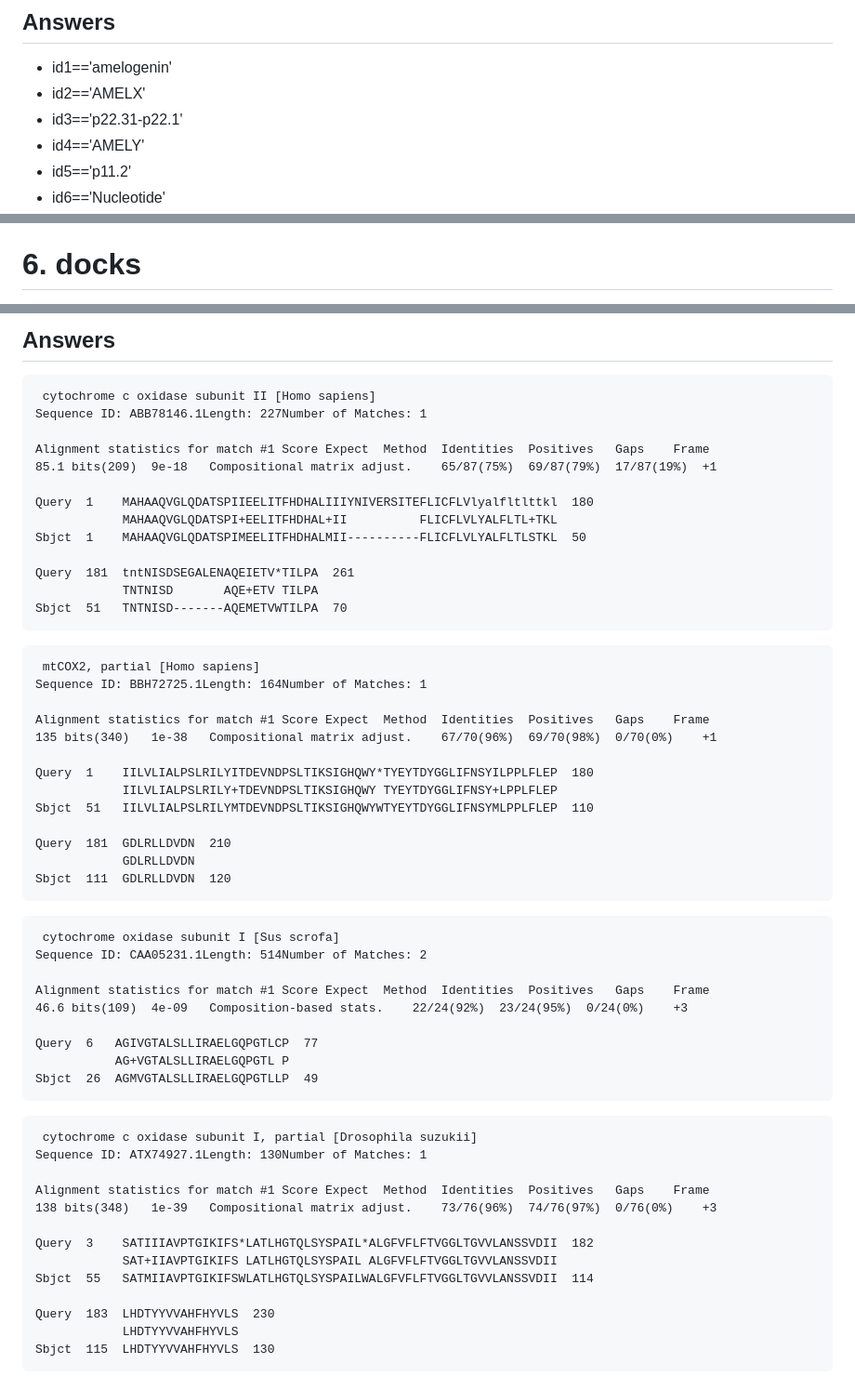
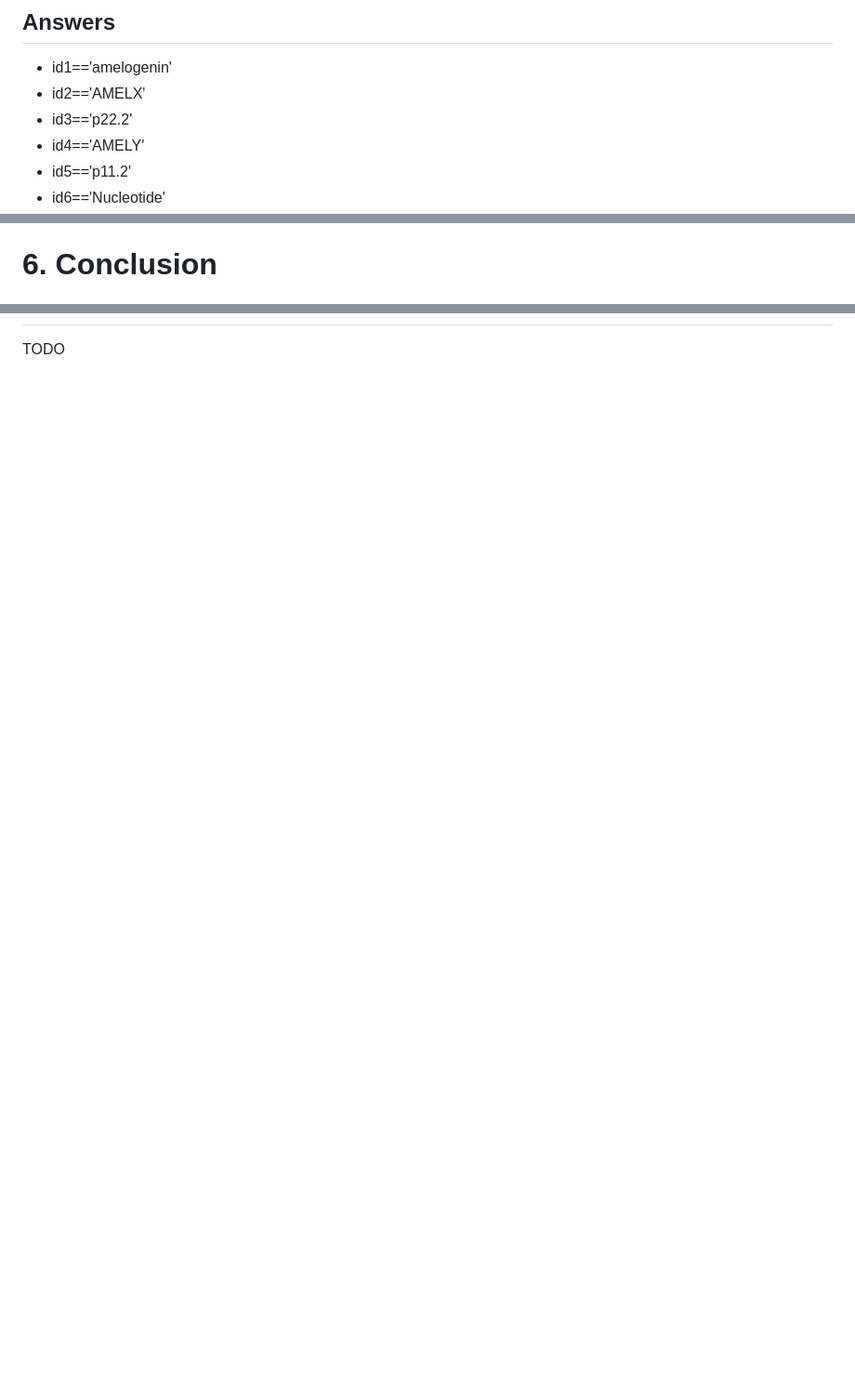
Before and after one commit to crazybiocomputing/QUIBI-Game, a Markdown page: docs/dee_and_hey/scenario.md, 3 parts joined by grey strips. Shown: that part at 93% size. Drawn GitHub-style; blank space fills up the shorter version.

````diff
--- a/docs/dee_and_hey/scenario.md
+++ b/docs/dee_and_hey/scenario.md
@@ -213,7 +222,7 @@ Congratulations!! The code for the mini-game is 'enamel.php'
 
 - id1=='amelogenin'
 - id2=='AMELX'
-- id3=='p22.31-p22.1'
+- id3=='p22.2'
 - id4=='AMELY'
 - id5=='p11.2'
 - id6=='Nucleotide'
@@ -230,5 +239,5 @@ Congratulations!! The code for the mini-game is 'enamel.php'
 - id17=='112'
 - sex=='M'
 
-# 6. docks
+# 6. Conclusion
 
@@ -266,61 +244 @@ ATTTTCATTATGTTTTATCTATAGGAGCTGTATTTGCTATTATAGCAGGTTTTATTCACTGATACCCCTT
-## Answers
-
-```
- cytochrome c oxidase subunit II [Homo sapiens]
-Sequence ID: ABB78146.1Length: 227Number of Matches: 1
-
-Alignment statistics for match #1 Score	Expect	Method	Identities	Positives	Gaps	Frame
-85.1 bits(209) 	9e-18 	Compositional matrix adjust. 	65/87(75%) 	69/87(79%) 	17/87(19%) 	+1
-
-Query  1    MAHAAQVGLQDATSPIIEELITFHDHALIIIYNIVERSITEFLICFLVlyalfltlttkl  180
-            MAHAAQVGLQDATSPI+EELITFHDHAL+II          FLICFLVLYALFLTL+TKL
-Sbjct  1    MAHAAQVGLQDATSPIMEELITFHDHALMII----------FLICFLVLYALFLTLSTKL  50
-
-Query  181  tntNISDSEGALENAQEIETV*TILPA  261
-            TNTNISD       AQE+ETV TILPA
-Sbjct  51   TNTNISD-------AQEMETVWTILPA  70
-```
-
-```
- mtCOX2, partial [Homo sapiens]
-Sequence ID: BBH72725.1Length: 164Number of Matches: 1
-
-Alignment statistics for match #1 Score	Expect	Method	Identities	Positives	Gaps	Frame
-135 bits(340) 	1e-38 	Compositional matrix adjust. 	67/70(96%) 	69/70(98%) 	0/70(0%) 	+1
-
-Query  1    IILVLIALPSLRILYITDEVNDPSLTIKSIGHQWY*TYEYTDYGGLIFNSYILPPLFLEP  180
-            IILVLIALPSLRILY+TDEVNDPSLTIKSIGHQWY TYEYTDYGGLIFNSY+LPPLFLEP
-Sbjct  51   IILVLIALPSLRILYMTDEVNDPSLTIKSIGHQWYWTYEYTDYGGLIFNSYMLPPLFLEP  110
-
-Query  181  GDLRLLDVDN  210
-            GDLRLLDVDN
-Sbjct  111  GDLRLLDVDN  120
-```
-
-```
- cytochrome oxidase subunit I [Sus scrofa]
-Sequence ID: CAA05231.1Length: 514Number of Matches: 2
-
-Alignment statistics for match #1 Score	Expect	Method	Identities	Positives	Gaps	Frame
-46.6 bits(109) 	4e-09 	Composition-based stats. 	22/24(92%) 	23/24(95%) 	0/24(0%) 	+3
-
-Query  6   AGIVGTALSLLIRAELGQPGTLCP  77
-           AG+VGTALSLLIRAELGQPGTL P
-Sbjct  26  AGMVGTALSLLIRAELGQPGTLLP  49
-```
-
-```
- cytochrome c oxidase subunit I, partial [Drosophila suzukii]
-Sequence ID: ATX74927.1Length: 130Number of Matches: 1
-
-Alignment statistics for match #1 Score	Expect	Method	Identities	Positives	Gaps	Frame
-138 bits(348) 	1e-39 	Compositional matrix adjust. 	73/76(96%) 	74/76(97%) 	0/76(0%) 	+3
-
-Query  3    SATIIIAVPTGIKIFS*LATLHGTQLSYSPAIL*ALGFVFLFTVGGLTGVVLANSSVDII  182
-            SAT+IIAVPTGIKIFS LATLHGTQLSYSPAIL ALGFVFLFTVGGLTGVVLANSSVDII
-Sbjct  55   SATMIIAVPTGIKIFSWLATLHGTQLSYSPAILWALGFVFLFTVGGLTGVVLANSSVDII  114
-
-Query  183  LHDTYYVVAHFHYVLS  230
-            LHDTYYVVAHFHYVLS
-Sbjct  115  LHDTYYVVAHFHYVLS  130
-```
+TODO
````
Also changed, not shown: other parts of docs/dee_and_hey/scenario.md (+10 -32 lines), docs/dee_and_hey/assets/background_forensics.jpg (added).
